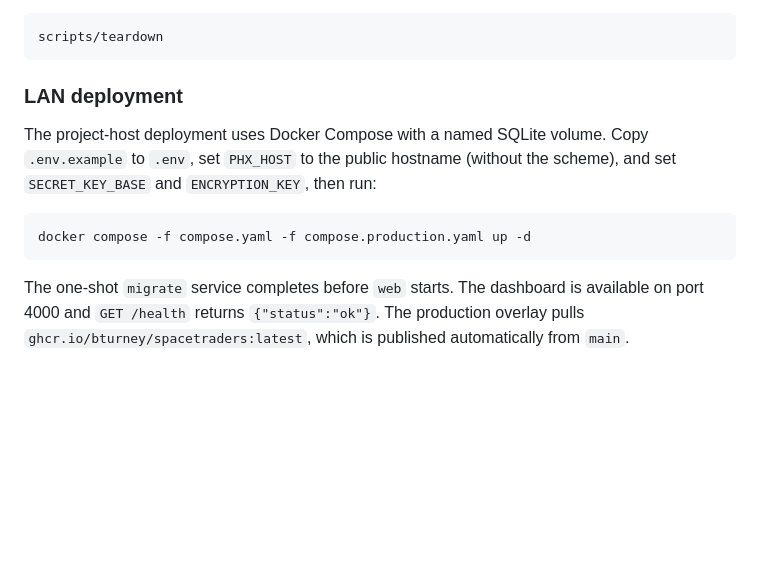
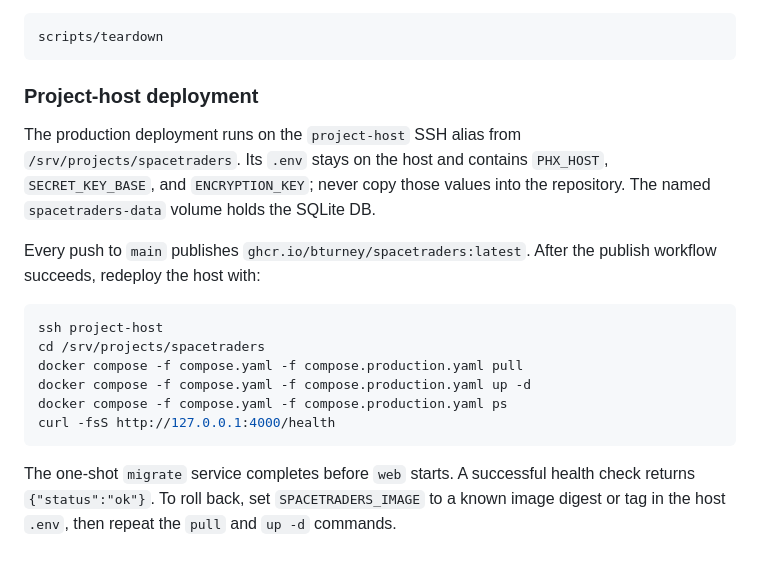
Before and after one commit to bturney/spacetraders, a Markdown page: README.md, the part around the change. Rendered like a GitHub page; blank space fills up the shorter version.

Commit message:
Document project-host deployment

````diff
--- a/README.md
+++ b/README.md
@@ -104,17 +104,26 @@ and local SQLite files (deps are shared across checkouts and left in place):
 scripts/teardown
 ```
 
-### LAN deployment
+### Project-host deployment
 
-The project-host deployment uses Docker Compose with a named SQLite volume. Copy
-`.env.example` to `.env`, set `PHX_HOST` to the public hostname (without the
-scheme), and set `SECRET_KEY_BASE` and `ENCRYPTION_KEY`, then run:
+The production deployment runs on the `project-host` SSH alias from
+`/srv/projects/spacetraders`. Its `.env` stays on the host and contains
+`PHX_HOST`, `SECRET_KEY_BASE`, and `ENCRYPTION_KEY`; never copy those values
+into the repository. The named `spacetraders-data` volume holds the SQLite DB.
+
+Every push to `main` publishes `ghcr.io/bturney/spacetraders:latest`. After the
+publish workflow succeeds, redeploy the host with:
 
 ```sh
+ssh project-host
+cd /srv/projects/spacetraders
+docker compose -f compose.yaml -f compose.production.yaml pull
 docker compose -f compose.yaml -f compose.production.yaml up -d
+docker compose -f compose.yaml -f compose.production.yaml ps
+curl -fsS http://127.0.0.1:4000/health
 ```
 
-The one-shot `migrate` service completes before `web` starts. The dashboard is
-available on port 4000 and `GET /health` returns `{"status":"ok"}`. The
-production overlay pulls `ghcr.io/bturney/spacetraders:latest`, which is
-published automatically from `main`.
+The one-shot `migrate` service completes before `web` starts. A successful
+health check returns `{"status":"ok"}`. To roll back, set
+`SPACETRADERS_IMAGE` to a known image digest or tag in the host `.env`, then
+repeat the `pull` and `up -d` commands.
````
